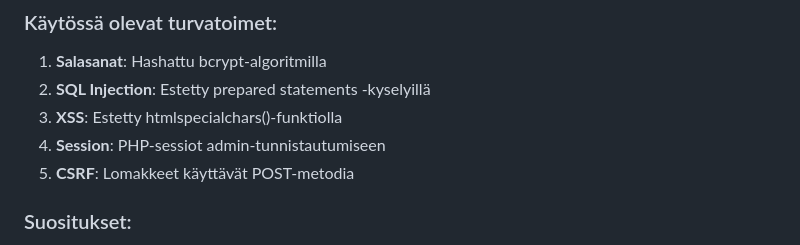
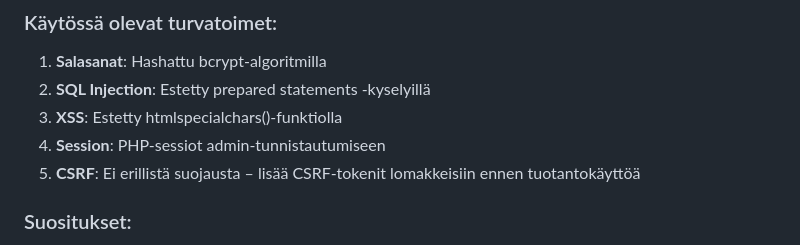
Before and after one commit to AnomFIN/harjunraskaskone, a Markdown page: PHP_SETUP.md, the part around the change. Drawn GitHub-style.

Commit message:
Update PHP_SETUP.md
Co-authored-by: Copilot <175728472+Copilot@users.noreply.github.com>

```diff
--- a/PHP_SETUP.md
+++ b/PHP_SETUP.md
@@ -79,7 +79,7 @@ Anna seuraavat tiedot:
 2. **SQL Injection**: Estetty prepared statements -kyselyillä
 3. **XSS**: Estetty htmlspecialchars()-funktiolla
 4. **Session**: PHP-sessiot admin-tunnistautumiseen
-5. **CSRF**: Lomakkeet käyttävät POST-metodia
+5. **CSRF**: Ei erillistä suojausta – lisää CSRF-tokenit lomakkeisiin ennen tuotantokäyttöä
 
 ### Suositukset:
 
```
